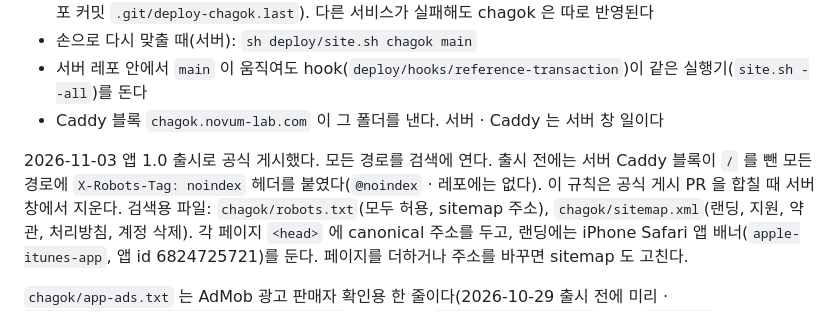
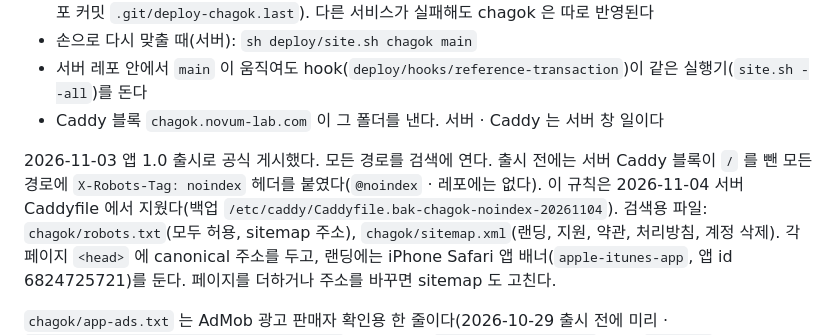
Before and after one commit to novum-lab-kr/novum-web, a Markdown page: docs/chagok.md, the part around the change. Drawn GitHub-style.

Commit message:
chagok: 문서에 서버 noindex 규칙을 지운 날짜와 백업 위치를 적음
Co-Authored-By: Claude Opus 5.5 <noreply@anthropic.com>

```diff
--- a/docs/chagok.md
+++ b/docs/chagok.md
@@ -55,7 +55,7 @@ athena.novum-lab.com 과 같은 길이다. **`main` 에 합치는 순간 운영
 - 서버 레포 안에서 `main` 이 움직여도 hook(`deploy/hooks/reference-transaction`)이 같은 실행기(`site.sh --all`)를 돈다
 - Caddy 블록 `chagok.novum-lab.com` 이 그 폴더를 낸다. 서버 · Caddy 는 서버 창 일이다
 
-2026-11-03 앱 1.0 출시로 공식 게시했다. 모든 경로를 검색에 연다. 출시 전에는 서버 Caddy 블록이 `/` 를 뺀 모든 경로에 `X-Robots-Tag: noindex` 헤더를 붙였다(`@noindex` · 레포에는 없다). 이 규칙은 공식 게시 PR 을 합칠 때 서버 창에서 지운다.
+2026-11-03 앱 1.0 출시로 공식 게시했다. 모든 경로를 검색에 연다. 출시 전에는 서버 Caddy 블록이 `/` 를 뺀 모든 경로에 `X-Robots-Tag: noindex` 헤더를 붙였다(`@noindex` · 레포에는 없다). 이 규칙은 2026-11-04 서버 Caddyfile 에서 지웠다(백업 `/etc/caddy/Caddyfile.bak-chagok-noindex-20261104`).
 검색용 파일: `chagok/robots.txt`(모두 허용, sitemap 주소), `chagok/sitemap.xml`(랜딩, 지원, 약관, 처리방침, 계정 삭제). 각 페이지 `<head>` 에 canonical 주소를 두고, 랜딩에는 iPhone Safari 앱 배너(`apple-itunes-app`, 앱 id 6824725721)를 둔다. 페이지를 더하거나 주소를 바꾸면 sitemap 도 고친다.
 
 `chagok/app-ads.txt` 는 AdMob 광고 판매자 확인용 한 줄이다(2026-10-29 출시 전에 미리 · `https://chagok.novum-lab.com/app-ads.txt`). 게시자 ID `pub-3557389923784580` 은 앱 `app.json` 의 iOS AdMob 앱 ID 앞부분이다(Android 쪽 `3940256099942544` 는 Google 테스트 ID 라 아니다). 앱 ID 나 AdMob 계정이 바뀌면 이 줄도 바꾼다. 검색 차단(noindex 헤더)과 상관없이 광고 크롤러가 읽는다.
```
